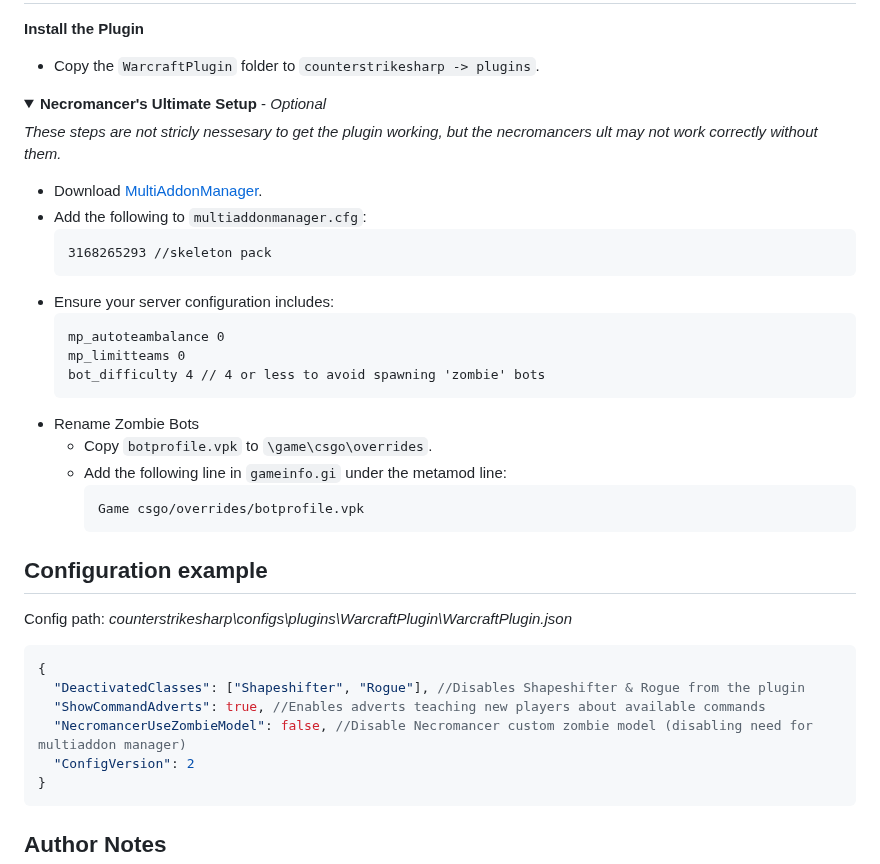
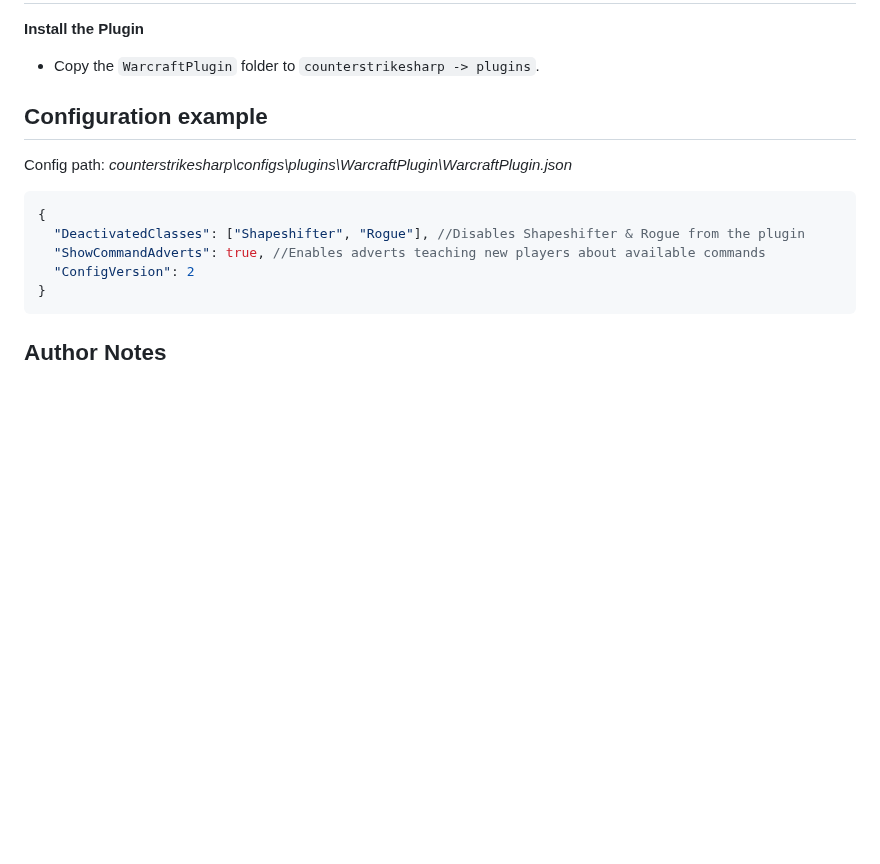
Before and after one commit to Wngui/CS2WarcraftMod, a Markdown page: README.md, the part around the change. Rendered like a GitHub page; folded sections open; blank space fills up the shorter version.

````diff
--- a/README.md
+++ b/README.md
@@ -108,36 +108,12 @@ Ultimate can be activated by binding it in the console, example
 **Install the Plugin**
    - Copy the `WarcraftPlugin` folder to `counterstrikesharp -> plugins`.
 
-<details>
-<summary><b>Necromancer's Ultimate Setup</b> - <i>Optional</i></summary>
-
-   *These steps are not stricly nessesary to get the plugin working, but the necromancers ult may not work correctly without them.*
-   - Download [MultiAddonManager](https://github.com/Source2ZE/MultiAddonManager/releases).
-   - Add the following to `multiaddonmanager.cfg`:
-     ```
-     3168265293 //skeleton pack
-     ```
-   - Ensure your server configuration includes:
-     ```
-     mp_autoteambalance 0
-     mp_limitteams 0
-     bot_difficulty 4 // 4 or less to avoid spawning 'zombie' bots
-     ```
-   - Rename Zombie Bots
-     - Copy `botprofile.vpk` to `\game\csgo\overrides`.
-     - Add the following line in `gameinfo.gi` under the metamod line:
-       ```
-       Game csgo/overrides/botprofile.vpk
-       ```
-</details>
-
 ## Configuration example
 Config path: *counterstrikesharp\configs\plugins\WarcraftPlugin\WarcraftPlugin.json*
 ```jsonc
 {
   "DeactivatedClasses": ["Shapeshifter", "Rogue"], //Disables Shapeshifter & Rogue from the plugin
   "ShowCommandAdverts": true, //Enables adverts teaching new players about available commands
-  "NecromancerUseZombieModel": false, //Disable Necromancer custom zombie model (disabling need for multiaddon manager)
   "ConfigVersion": 2
 }
 ```
````
